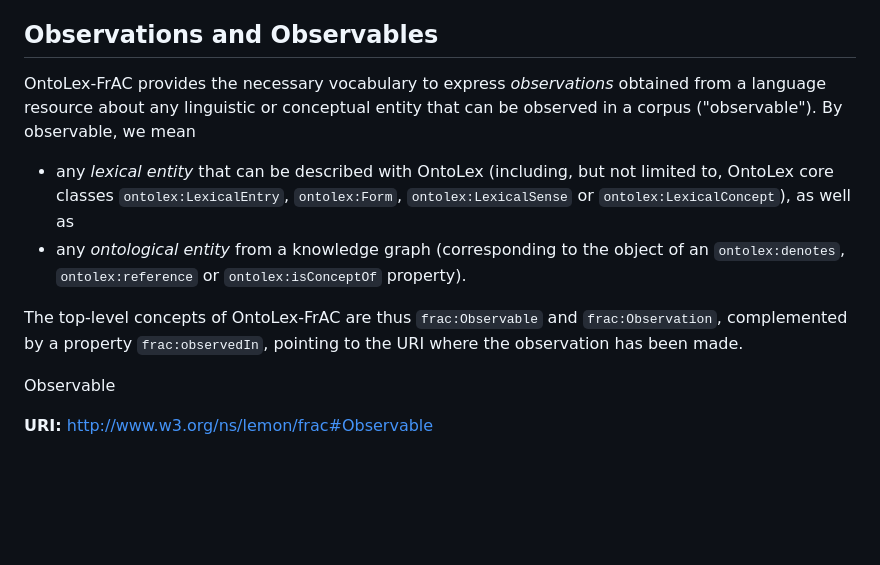
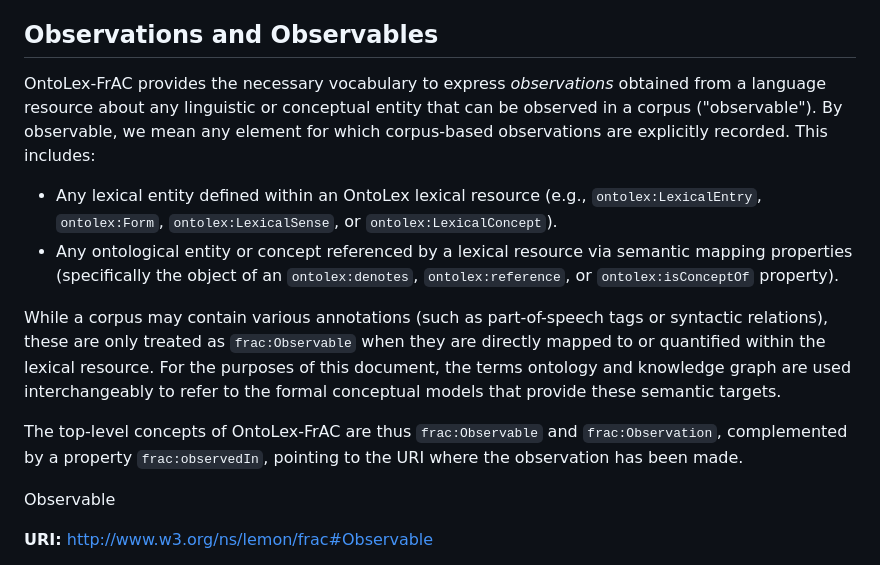
Before and after one commit to ontolex/frequency-attestation-corpus-information, a Markdown page: index.md, the part around the change. Rendered like a GitHub page; blank space fills up the shorter version.

Commit message:
Update definition of `Observable` to be clearer
Fixes #26

```diff
--- a/index.md
+++ b/index.md
@@ -168,12 +168,20 @@ The following diagram depicts the OntoLex module for frequency, attestation and
 
 ## Observations and Observables
 
-OntoLex-FrAC provides the necessary vocabulary to express *observations* obtained from a language resource about any linguistic or conceptual entity that can be observed in a corpus ("observable"). By observable, we mean
+OntoLex-FrAC provides the necessary vocabulary to express *observations* obtained from a language resource about any linguistic or conceptual entity that can be observed in a corpus ("observable"). By observable, we mean any element for which corpus-based observations are explicitly recorded. This includes:
 
-- any *lexical entity* that can be described with OntoLex (including, but not limited to, OntoLex core classes `ontolex:LexicalEntry`, `ontolex:Form`, `ontolex:LexicalSense` or `ontolex:LexicalConcept`), as well as
-- any *ontological entity* from a knowledge graph (corresponding to the object of an `ontolex:denotes`, `ontolex:reference` or `ontolex:isConceptOf` property).
+- Any lexical entity defined within an OntoLex lexical resource (e.g., `ontolex:LexicalEntry`, `ontolex:Form`, `ontolex:LexicalSense`, or `ontolex:LexicalConcept`).
+- Any ontological entity or concept referenced by a lexical resource via semantic mapping properties (specifically the object of an `ontolex:denotes`, `ontolex:reference`, or `ontolex:isConceptOf` property).
 
-The top-level concepts of OntoLex-FrAC are thus `frac:Observable` and `frac:Observation`, complemented by a property `frac:observedIn`, pointing to the URI where the observation has been made.
+While a corpus may contain various annotations (such as part-of-speech tags or
+syntactic relations), these are only treated as `frac:Observable` when they are
+directly mapped to or quantified within the lexical resource. For the purposes of
+this document, the terms ontology and knowledge graph are used interchangeably to
+refer to the formal conceptual models that provide these semantic targets.
+
+The top-level concepts of OntoLex-FrAC are thus `frac:Observable` and
+`frac:Observation`, complemented by a property `frac:observedIn`,
+pointing to the URI where the observation has been made.
 
 <div class="entity">
 
```
